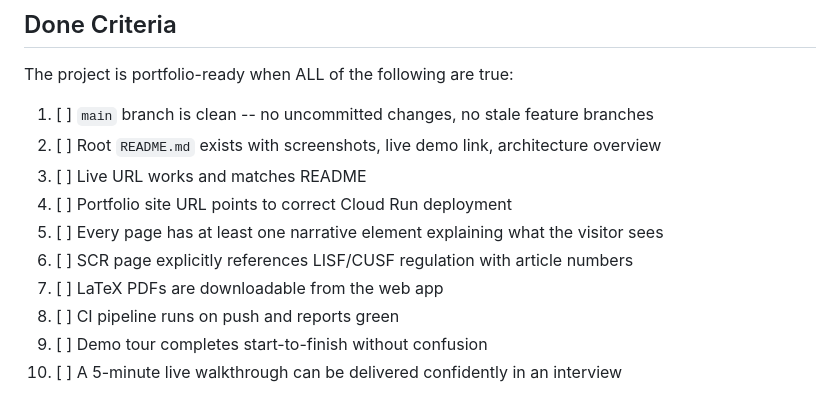
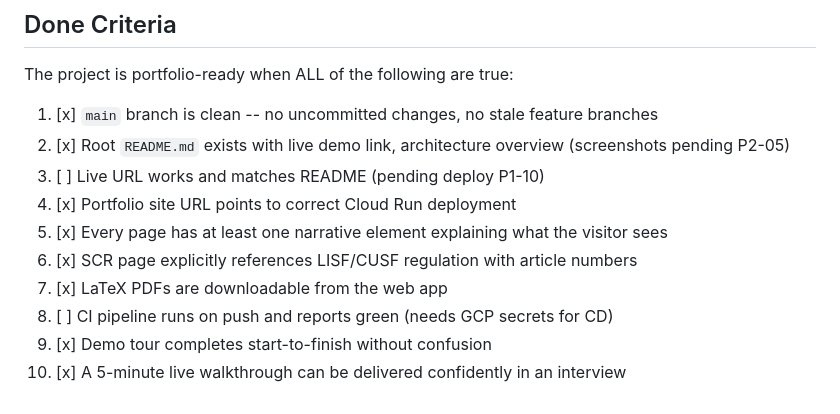
Before and after one commit to GonorAndres/SIMA, a Markdown page: to-do.md, the part around one of its changes. GitHub-like rendering.

```diff
--- a/to-do.md
+++ b/to-do.md
@@ -537,13 +500,13 @@ P2-05 (screenshots) --> P3-04 (og:image)
 
 The project is portfolio-ready when ALL of the following are true:
 
-1. [ ] `main` branch is clean -- no uncommitted changes, no stale feature branches
-2. [ ] Root `README.md` exists with screenshots, live demo link, architecture overview
-3. [ ] Live URL works and matches README
-4. [ ] Portfolio site URL points to correct Cloud Run deployment
-5. [ ] Every page has at least one narrative element explaining what the visitor sees
-6. [ ] SCR page explicitly references LISF/CUSF regulation with article numbers
-7. [ ] LaTeX PDFs are downloadable from the web app
-8. [ ] CI pipeline runs on push and reports green
-9. [ ] Demo tour completes start-to-finish without confusion
-10. [ ] A 5-minute live walkthrough can be delivered confidently in an interview
+1. [x] `main` branch is clean -- no uncommitted changes, no stale feature branches
+2. [x] Root `README.md` exists with live demo link, architecture overview (screenshots pending P2-05)
+3. [ ] Live URL works and matches README (pending deploy P1-10)
+4. [x] Portfolio site URL points to correct Cloud Run deployment
+5. [x] Every page has at least one narrative element explaining what the visitor sees
+6. [x] SCR page explicitly references LISF/CUSF regulation with article numbers
+7. [x] LaTeX PDFs are downloadable from the web app
+8. [ ] CI pipeline runs on push and reports green (needs GCP secrets for CD)
+9. [x] Demo tour completes start-to-finish without confusion
+10. [x] A 5-minute live walkthrough can be delivered confidently in an interview
```
Also changed, not shown: other parts of to-do.md (+22 -59 lines).
